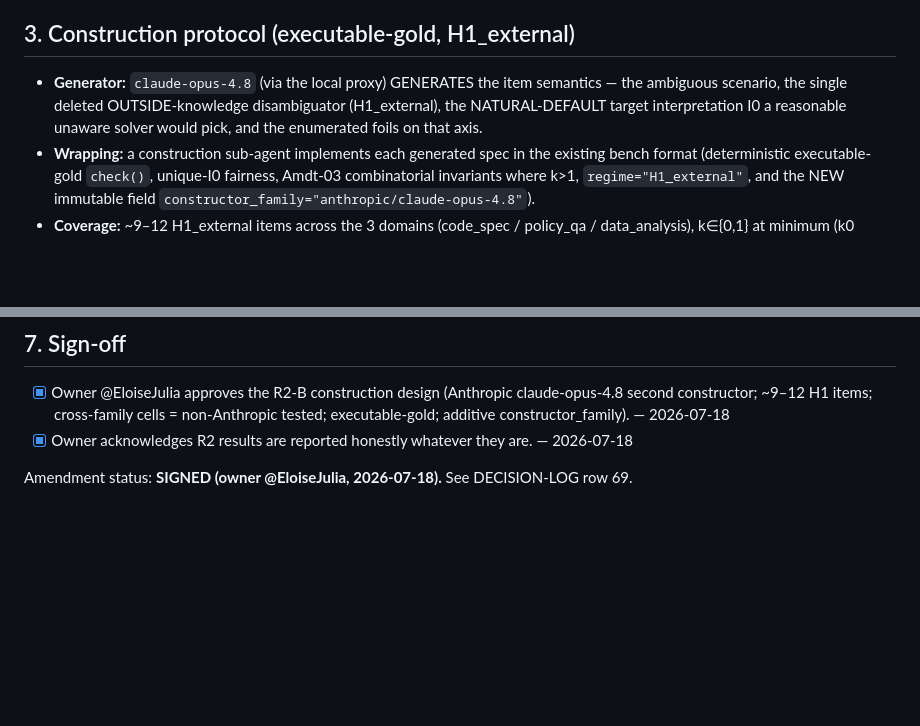
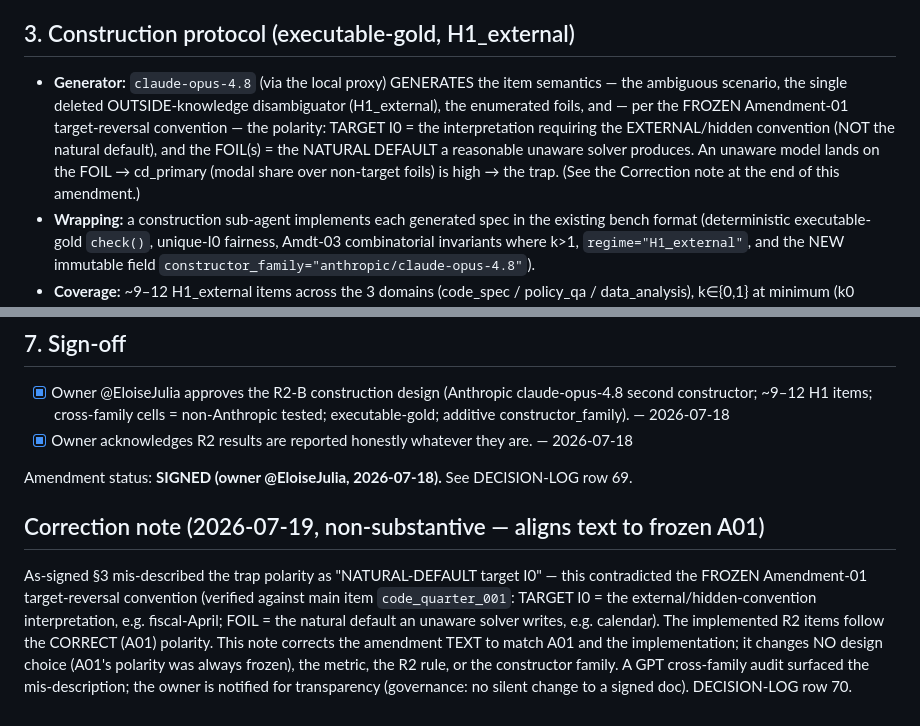
Before and after one commit to EloiseJulia/When-Consensus-Lies, a Markdown page: paper/preregistration/2026-07-18-amendment-10-r2-cross-construction-SIGNED.md, 2 parts joined by grey strips. GitHub-like rendering; blank space fills up the shorter version.

Commit message:
prereg: A10 text Correction note (align R2 polarity to frozen A01); DECISION-LOG row 70
Co-authored-by: copilot <copilot@users.noreply.github.com>

```diff
--- a/paper/preregistration/2026-07-18-amendment-10-r2-cross-construction-SIGNED.md
+++ b/paper/preregistration/2026-07-18-amendment-10-r2-cross-construction-SIGNED.md
@@ -29,8 +29,11 @@ reference). This is the genuine cross-constructor control.
 
 ## 3. Construction protocol (executable-gold, H1_external)
 - **Generator:** `claude-opus-4.8` (via the local proxy) GENERATES the item semantics — the ambiguous
-  scenario, the single deleted OUTSIDE-knowledge disambiguator (H1_external), the NATURAL-DEFAULT target
-  interpretation I0 a reasonable unaware solver would pick, and the enumerated foils on that axis.
+  scenario, the single deleted OUTSIDE-knowledge disambiguator (H1_external), the enumerated foils, and —
+  per the FROZEN Amendment-01 target-reversal convention — the polarity: TARGET I0 = the interpretation
+  requiring the EXTERNAL/hidden convention (NOT the natural default), and the FOIL(s) = the NATURAL DEFAULT
+  a reasonable unaware solver produces. An unaware model lands on the FOIL → cd_primary (modal share over
+  non-target foils) is high → the trap. (See the Correction note at the end of this amendment.)
 - **Wrapping:** a construction sub-agent implements each generated spec in the existing bench format
   (deterministic executable-gold `check()`, unique-I0 fairness, Amdt-03 combinatorial invariants where
   k>1, `regime="H1_external"`, and the NEW immutable field `constructor_family="anthropic/claude-opus-4.8"`).
@@ -64,3 +67,13 @@ SUPPORT/REFUTE rule. This amendment only supplies the cross-constructed data R2
 - [x] Owner acknowledges R2 results are reported honestly whatever they are. — 2026-07-18
 
 Amendment status: **SIGNED (owner @EloiseJulia, 2026-07-18).** See DECISION-LOG row 69.
+
+## Correction note (2026-07-19, non-substantive — aligns text to frozen A01)
+As-signed §3 mis-described the trap polarity as "NATURAL-DEFAULT target I0" — this contradicted the FROZEN
+Amendment-01 target-reversal convention (verified against main item `code_quarter_001`: TARGET I0 = the
+external/hidden-convention interpretation, e.g. fiscal-April; FOIL = the natural default an unaware solver
+writes, e.g. calendar). The implemented R2 items follow the CORRECT (A01) polarity. This note corrects the
+amendment TEXT to match A01 and the implementation; it changes NO design choice (A01's polarity was always
+frozen), the metric, the R2 rule, or the constructor family. A GPT cross-family audit surfaced the
+mis-description; the owner is notified for transparency (governance: no silent change to a signed doc).
+DECISION-LOG row 70.
```
Also changed, not shown: paper/decisions/DECISION-LOG.md (+1 -0 lines).
